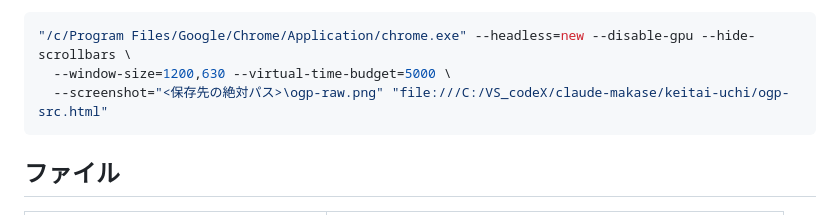
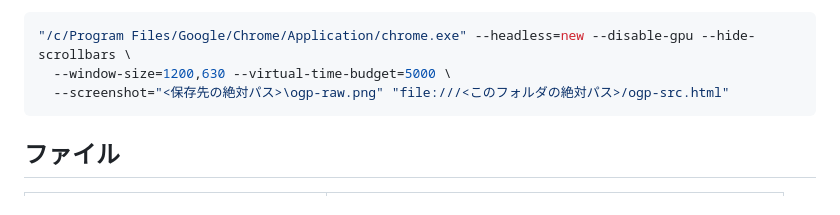
Before and after one commit to Knnnt/keitai-uchi, a Markdown page: README.md, the part around the change. Drawn GitHub-style.

Commit message:
docs: README のOGP撮影手順から手元のフォルダパスを外す

````diff
--- a/README.md
+++ b/README.md
@@ -36,7 +36,7 @@
 ```bash
 "/c/Program Files/Google/Chrome/Application/chrome.exe" --headless=new --disable-gpu --hide-scrollbars \
   --window-size=1200,630 --virtual-time-budget=5000 \
-  --screenshot="<保存先の絶対パス>\ogp-raw.png" "file:///C:/VS_codeX/claude-makase/keitai-uchi/ogp-src.html"
+  --screenshot="<保存先の絶対パス>\ogp-raw.png" "file:///<このフォルダの絶対パス>/ogp-src.html"
 ```
 
 ## ファイル
````
